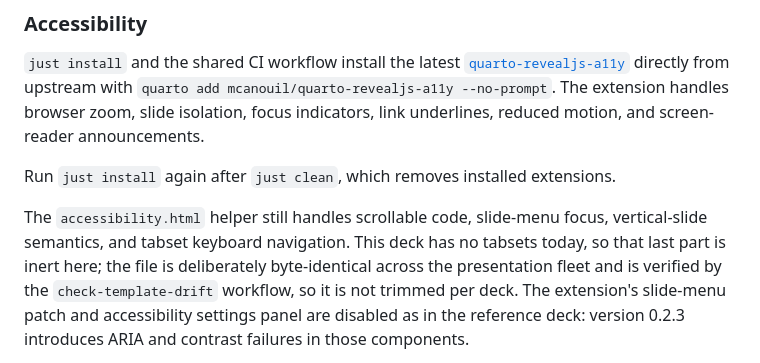
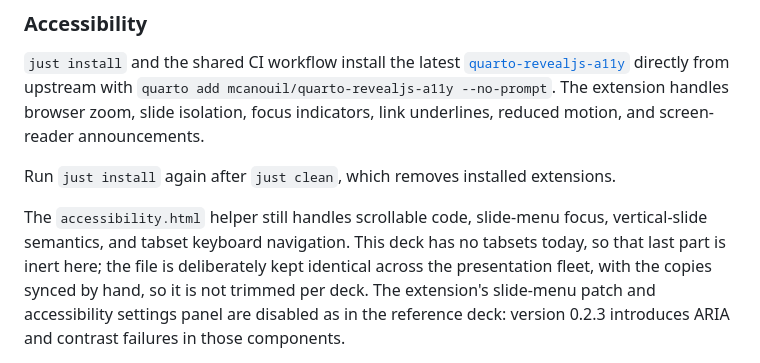
Before and after one commit to IndrajeetPatil/effective-claude-code-usage, a Markdown page: README.md, the part around the change. Drawn GitHub-style.

Commit message:
docs: stop describing the dropped template drift check
The fleet-wide template drift check was dropped and
check-template-drift.yaml has been deleted from every deck, so claims
that the workflow verifies/enforces accessibility.html byte-identity are
no longer true. Keeping the copies in sync is now a hand-maintained
convention; the inert tabset keyboard handling still stays in place.

```diff
--- a/README.md
+++ b/README.md
@@ -55,9 +55,9 @@ Run `just install` again after `just clean`, which removes installed extensions.
 
 The `accessibility.html` helper still handles scrollable code, slide-menu focus,
 vertical-slide semantics, and tabset keyboard navigation. This deck has no
-tabsets today, so that last part is inert here; the file is deliberately
-byte-identical across the presentation fleet and is verified by the
-`check-template-drift` workflow, so it is not trimmed per deck.
+tabsets today, so that last part is inert here; the file is deliberately kept
+identical across the presentation fleet, with the copies synced by hand, so it
+is not trimmed per deck.
 The extension's slide-menu patch and accessibility settings panel are disabled
 as in the reference deck: version 0.2.3 introduces ARIA and contrast failures in
 those components.
```
Also changed, not shown: AGENTS.md (+2 -2 lines).
